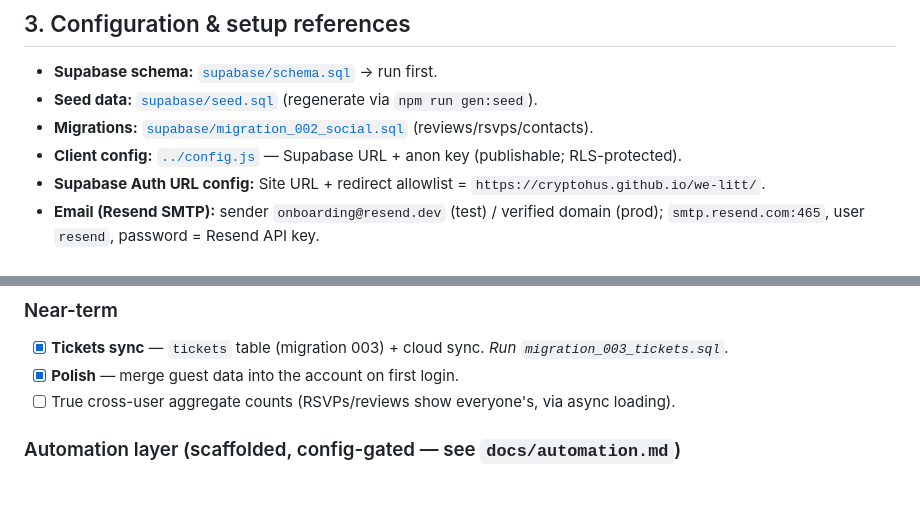
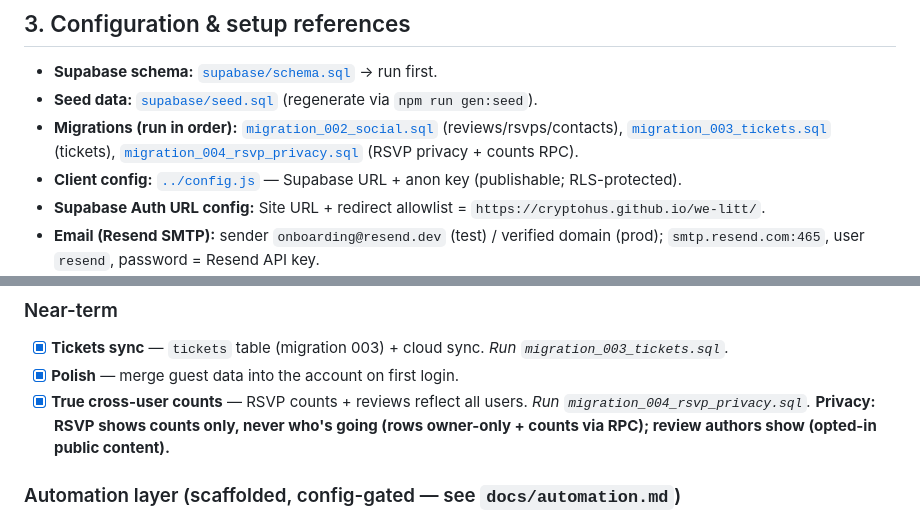
Before and after one commit to cryptohus/we-litt, a Markdown page: docs/PROJECT.md, 2 parts joined by grey strips. GitHub-like rendering; blank space fills up the shorter version.

Commit message:
docs: Project Hub — cross-user counts + migrations list
Co-Authored-By: Claude Fable 5 <noreply@anthropic.com>

```diff
--- a/docs/PROJECT.md
+++ b/docs/PROJECT.md
@@ -48,7 +48,7 @@ backend.
 
 - **Supabase schema:** [`supabase/schema.sql`](../supabase/schema.sql) → run first.
 - **Seed data:** [`supabase/seed.sql`](../supabase/seed.sql) (regenerate via `npm run gen:seed`).
-- **Migrations:** [`supabase/migration_002_social.sql`](../supabase/migration_002_social.sql) (reviews/rsvps/contacts).
+- **Migrations (run in order):** [`migration_002_social.sql`](../supabase/migration_002_social.sql) (reviews/rsvps/contacts), [`migration_003_tickets.sql`](../supabase/migration_003_tickets.sql) (tickets), [`migration_004_rsvp_privacy.sql`](../supabase/migration_004_rsvp_privacy.sql) (RSVP privacy + counts RPC).
 - **Client config:** [`../config.js`](../config.js) — Supabase URL + anon key (publishable; RLS-protected).
 - **Supabase Auth URL config:** Site URL + redirect allowlist = `https://cryptohus.github.io/we-litt/`.
 - **Email (Resend SMTP):** sender `onboarding@resend.dev` (test) / verified domain (prod); `smtp.resend.com:465`, user `resend`, password = Resend API key.
@@ -89,7 +89,7 @@ All merged to `main`. Dates 2026.
 ### Near-term
 - [x] **Tickets sync** — `tickets` table (migration 003) + cloud sync. *Run `migration_003_tickets.sql`.*
 - [x] **Polish** — merge guest data into the account on first login.
-- [ ] True cross-user aggregate counts (RSVPs/reviews show everyone's, via async loading).
+- [x] **True cross-user counts** — RSVP counts + reviews reflect all users. *Run `migration_004_rsvp_privacy.sql`.* **Privacy: RSVP shows counts only, never who's going (rows owner-only + counts via RPC); review authors show (opted-in public content).**
 
 ### Automation layer (scaffolded, config-gated — see `docs/automation.md`)
 - [~] **Stripe checkout** — Edge Function + client hook shipped (inert until `WELITT_STRIPE_PK` + function deploy). Webhook-based fulfillment still TODO. Litt Pass → Apple IAP on iOS.
```
